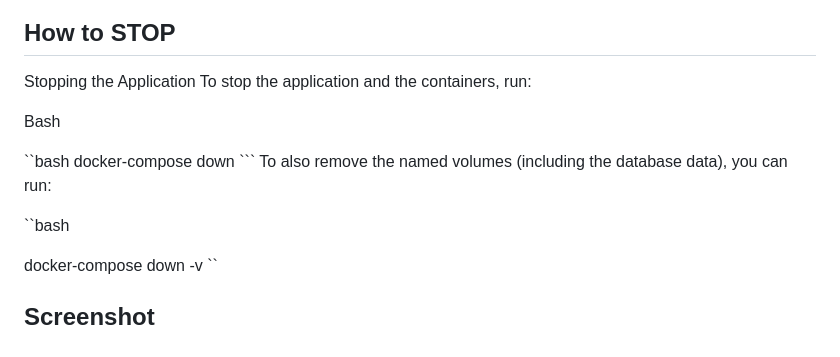
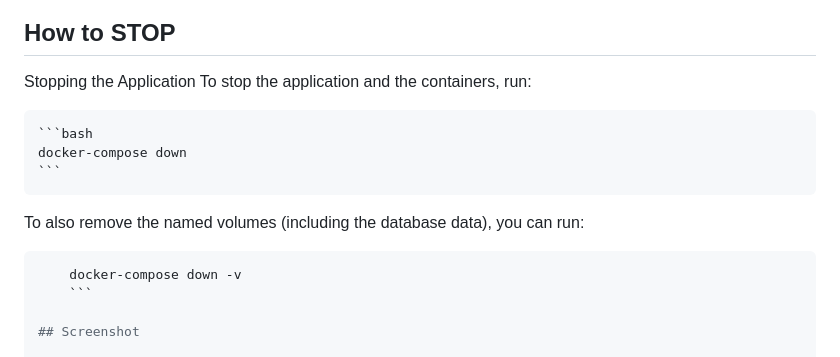
Before and after one commit to manoj-2606/My-Projects, a Markdown page: Project5/README.md, the part around the change. Drawn GitHub-style.

````diff
--- a/Project5/README.md
+++ b/Project5/README.md
@@ -125,17 +125,15 @@ This allows you to make changes to your Python code and HTML templates in the ap
 Stopping the Application
 To stop the application and the containers, run:
 
-Bash
-
-``bash
+    ```bash
     docker-compose down
     ```
+
 To also remove the named volumes (including the database data), you can run:
 
-``bash
-
-docker-compose down -v
-``
+```bash
+    docker-compose down -v
+    ```
 
 ## Screenshot
 
````
